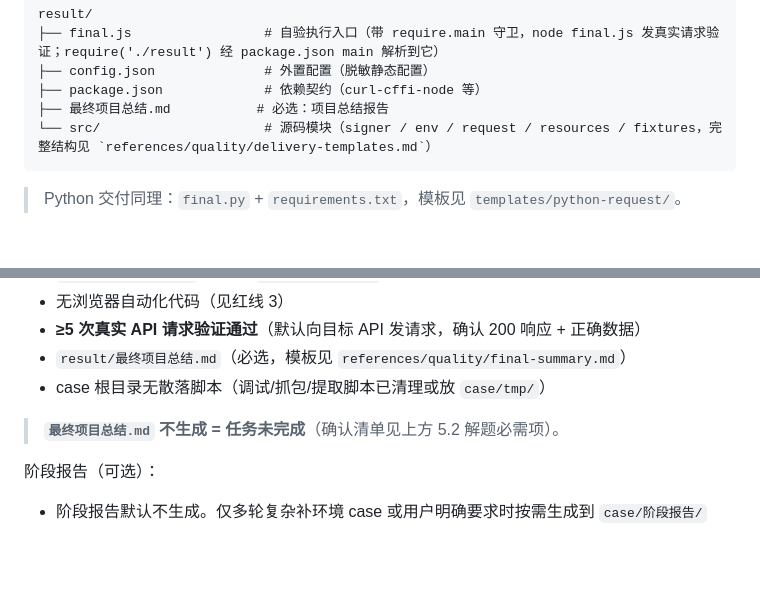
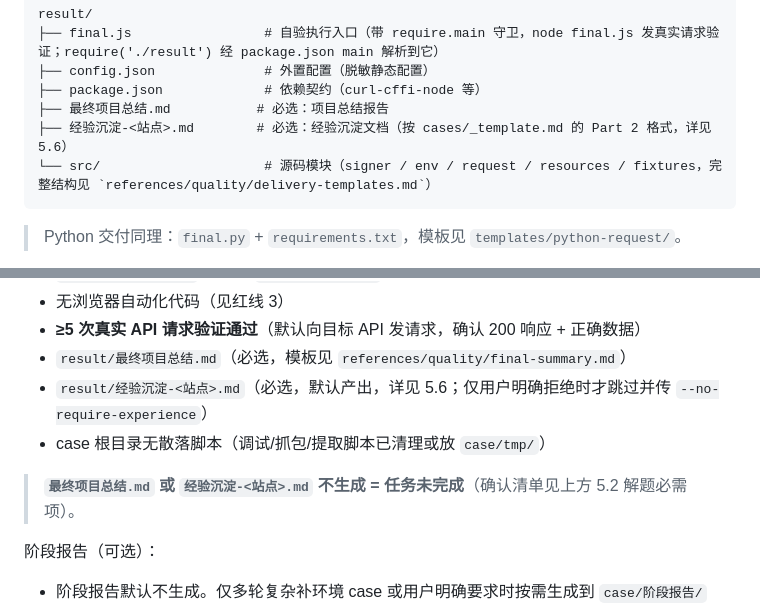
Before and after one commit to SGAHSCAJASCJ/js-reverse-skill, a Markdown page: SKILL.md, 2 parts joined by grey strips. Drawn GitHub-style; blank space fills up the shorter version.

````diff
--- a/SKILL.md
+++ b/SKILL.md
@@ -372,6 +372,7 @@ result/
 ├── config.json              # 外置配置（脱敏静态配置）
 ├── package.json             # 依赖契约（curl-cffi-node 等）
 ├── 最终项目总结.md           # 必选：项目总结报告
+├── 经验沉淀-<站点>.md        # 必选：经验沉淀文档（按 cases/_template.md 的 Part 2 格式，详见 5.6）
 └── src/                     # 源码模块（signer / env / request / resources / fixtures，完整结构见 `references/quality/delivery-templates.md`）
 ```
 > Python 交付同理：`final.py` + `requirements.txt`，模板见 `templates/python-request/`。
@@ -383,9 +384,10 @@ result/
 - 无浏览器自动化代码（见红线 3）
 - **≥5 次真实 API 请求验证通过**（默认向目标 API 发请求，确认 200 响应 + 正确数据）
 - `result/最终项目总结.md`（必选，模板见 `references/quality/final-summary.md`）
+- `result/经验沉淀-<站点>.md`（必选，默认产出，详见 5.6；仅用户明确拒绝时才跳过并传 `--no-require-experience`）
 - case 根目录无散落脚本（调试/抓包/提取脚本已清理或放 `case/tmp/`）
 
-> **`最终项目总结.md` 不生成 = 任务未完成**（确认清单见上方 5.2 解题必需项）。
+> **`最终项目总结.md` 或 `经验沉淀-<站点>.md` 不生成 = 任务未完成**（确认清单见上方 5.2 解题必需项）。
 
 阶段报告（可选）：
 - 阶段报告默认不生成。仅多轮复杂补环境 case 或用户明确要求时按需生成到 `case/阶段报告/`
````
Also changed, not shown: references/quality/delivery-templates.md (+3 -0 lines).
